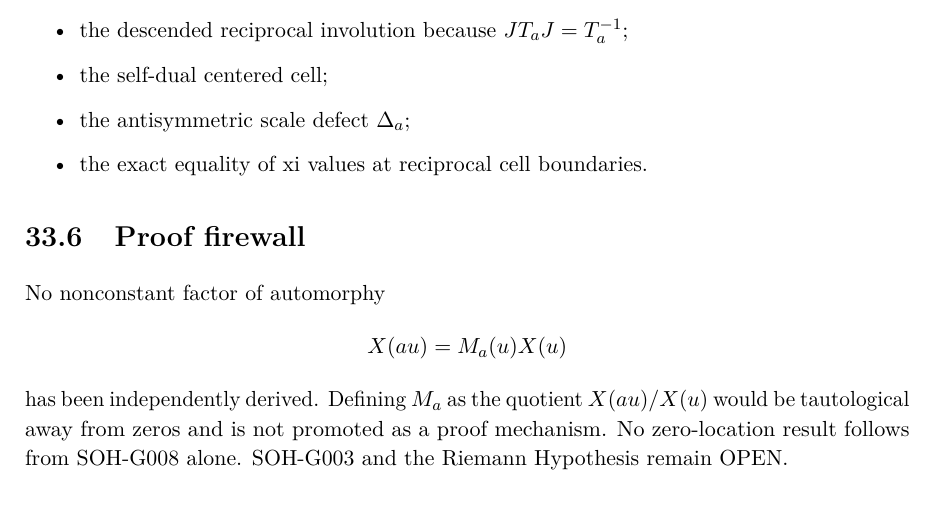
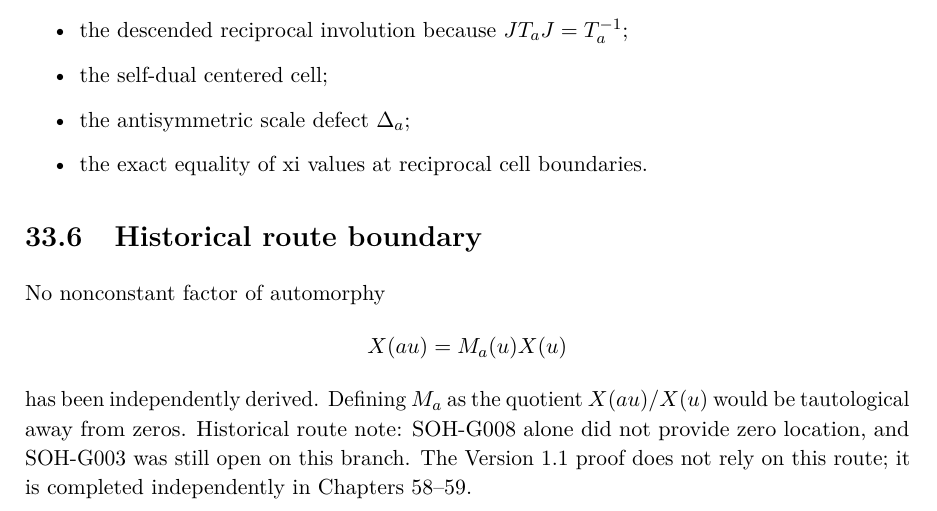
Before and after one commit to AdrianLipa90/secret-of-a-half, a LaTeX thesis (monograph/main.tex, which reads monograph/chapters/33_xi_scale_defect_antisymmetry.tex): part of page 163 of 287, cut so that both start at the same text. Compiled offline with pdfLaTeX.

Commit message:
Replace stale Chapter 33 proof-firewall language

```diff
--- a/monograph/chapters/33_xi_scale_defect_antisymmetry.tex
+++ b/monograph/chapters/33_xi_scale_defect_antisymmetry.tex
@@ -137,10 +137,10 @@ The completed xi function does not descend to the Uroboros quotient as an ordina
 \item the exact equality of xi values at reciprocal cell boundaries.
 \end{itemize}
 
-\section{Proof firewall}
+\section{Historical route boundary}
 
 No nonconstant factor of automorphy
 \[
 X(au)=M_a(u)X(u)
 \]
-has been independently derived.  Defining \(M_a\) as the quotient \(X(au)/X(u)\) would be tautological away from zeros and is not promoted as a proof mechanism.  No zero-location result follows from SOH-G008 alone.  SOH-G003 and the Riemann Hypothesis remain OPEN.
+has been independently derived. Defining \(M_a\) as the quotient \(X(au)/X(u)\) would be tautological away from zeros. Historical route note: SOH-G008 alone did not provide zero location, and SOH-G003 was still open on this branch. The Version 1.1 proof does not rely on this route; it is completed independently in Chapters~58--59.
```
